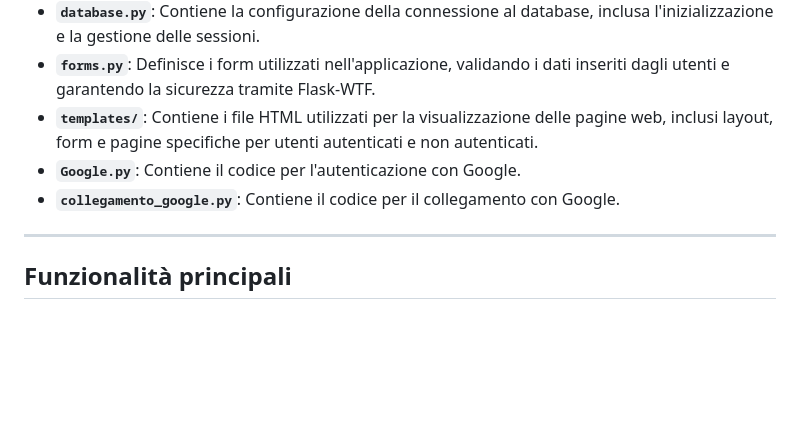
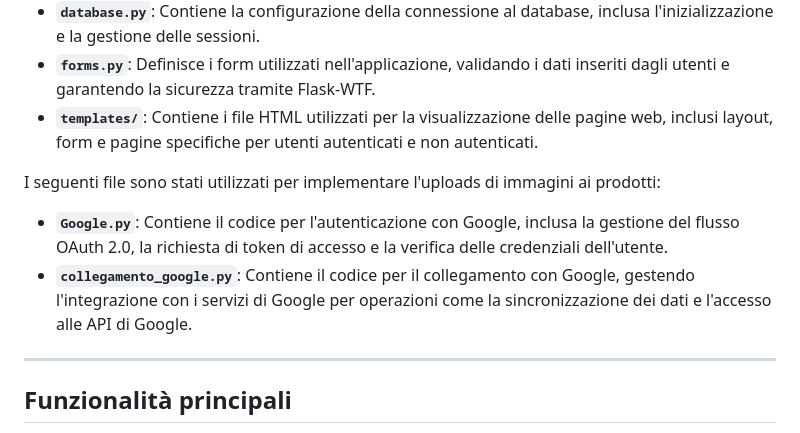
Before and after one commit to 32gede/Progetto, a Markdown page: Documentazione.md, the part around the change. Rendered like a GitHub page; blank space fills up the shorter version.

Commit message:
Modifiche

```diff
--- a/Documentazione.md
+++ b/Documentazione.md
@@ -37,8 +37,10 @@ Il progetto è organizzato secondo la seguente struttura:
 - **`database.py`**: Contiene la configurazione della connessione al database, inclusa l'inizializzazione e la gestione delle sessioni.
 - **`forms.py`**: Definisce i form utilizzati nell'applicazione, validando i dati inseriti dagli utenti e garantendo la sicurezza tramite Flask-WTF.
 - **`templates/`**: Contiene i file HTML utilizzati per la visualizzazione delle pagine web, inclusi layout, form e pagine specifiche per utenti autenticati e non autenticati.
-- **`Google.py`**: Contiene il codice per l'autenticazione con Google.
-- **`collegamento_google.py`**: Contiene il codice per il collegamento con Google.
+
+I seguenti file sono stati utilizzati per implementare l'uploads di immagini ai prodotti:
+- **`Google.py`**: Contiene il codice per l'autenticazione con Google, inclusa la gestione del flusso OAuth 2.0, la richiesta di token di accesso e la verifica delle credenziali dell'utente.
+- **`collegamento_google.py`**: Contiene il codice per il collegamento con Google, gestendo l'integrazione con i servizi di Google per operazioni come la sincronizzazione dei dati e l'accesso alle API di Google.
 
 ---
 
```
